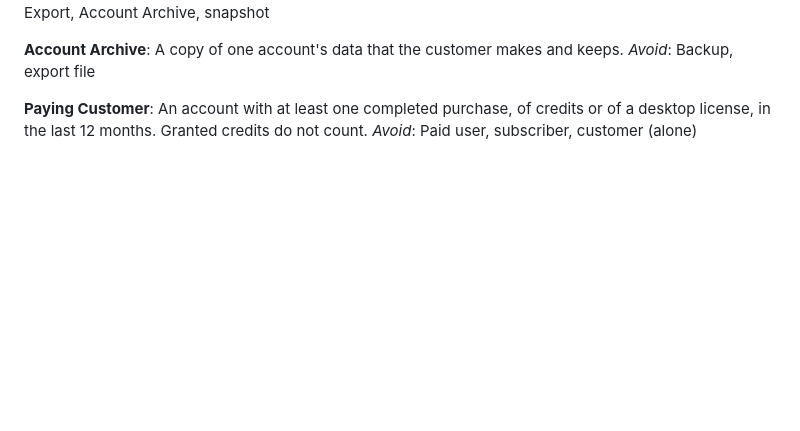
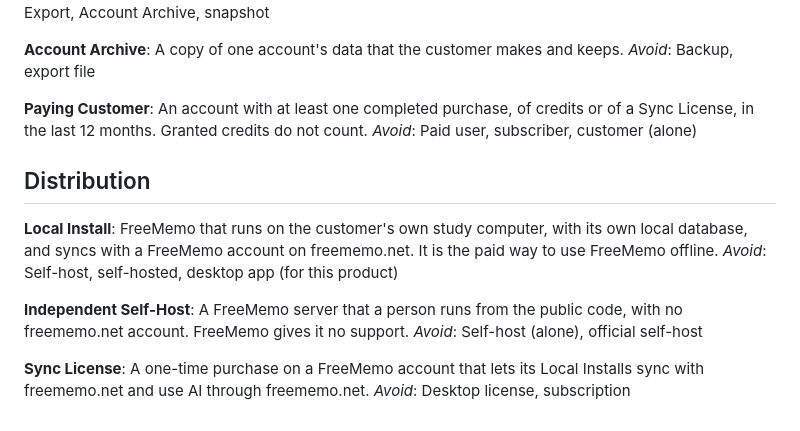
Before and after one commit to adham-omran/freememo, a Markdown page: CONTEXT.md, the part around the change. Drawn GitHub-style; blank space fills up the shorter version.

Commit message:
Add the Local Install spec and its tickets
The Local Install runs FreeMemo on the study computer with a local
database and syncs with freememo.net. The JVM replaces Electron as the
launcher, and the UI opens in the default browser. The spec, the 12
tickets, ADR 0001 and the glossary terms describe the work.

```diff
--- a/CONTEXT.md
+++ b/CONTEXT.md
@@ -136,6 +136,24 @@ A copy of one account's data that the customer makes and keeps.
 _Avoid_: Backup, export file
 
 **Paying Customer**:
-An account with at least one completed purchase, of credits or of a desktop
-license, in the last 12 months. Granted credits do not count.
+An account with at least one completed purchase, of credits or of a Sync
+License, in the last 12 months. Granted credits do not count.
 _Avoid_: Paid user, subscriber, customer (alone)
+
+## Distribution
+
+**Local Install**:
+FreeMemo that runs on the customer's own study computer, with its own local
+database, and syncs with a FreeMemo account on freememo.net. It is the paid way
+to use FreeMemo offline.
+_Avoid_: Self-host, self-hosted, desktop app (for this product)
+
+**Independent Self-Host**:
+A FreeMemo server that a person runs from the public code, with no freememo.net
+account. FreeMemo gives it no support.
+_Avoid_: Self-host (alone), official self-host
+
+**Sync License**:
+A one-time purchase on a FreeMemo account that lets its Local Installs sync
+with freememo.net and use AI through freememo.net.
+_Avoid_: Desktop license, subscription
```
